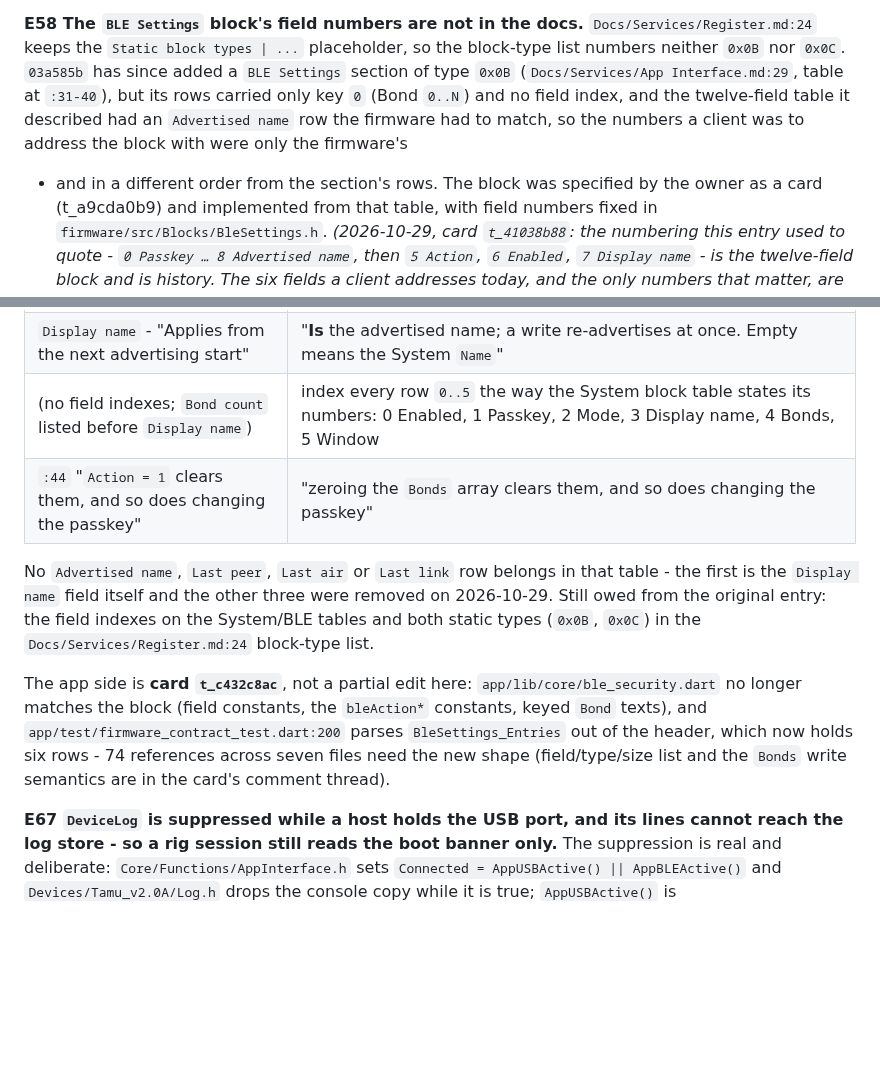
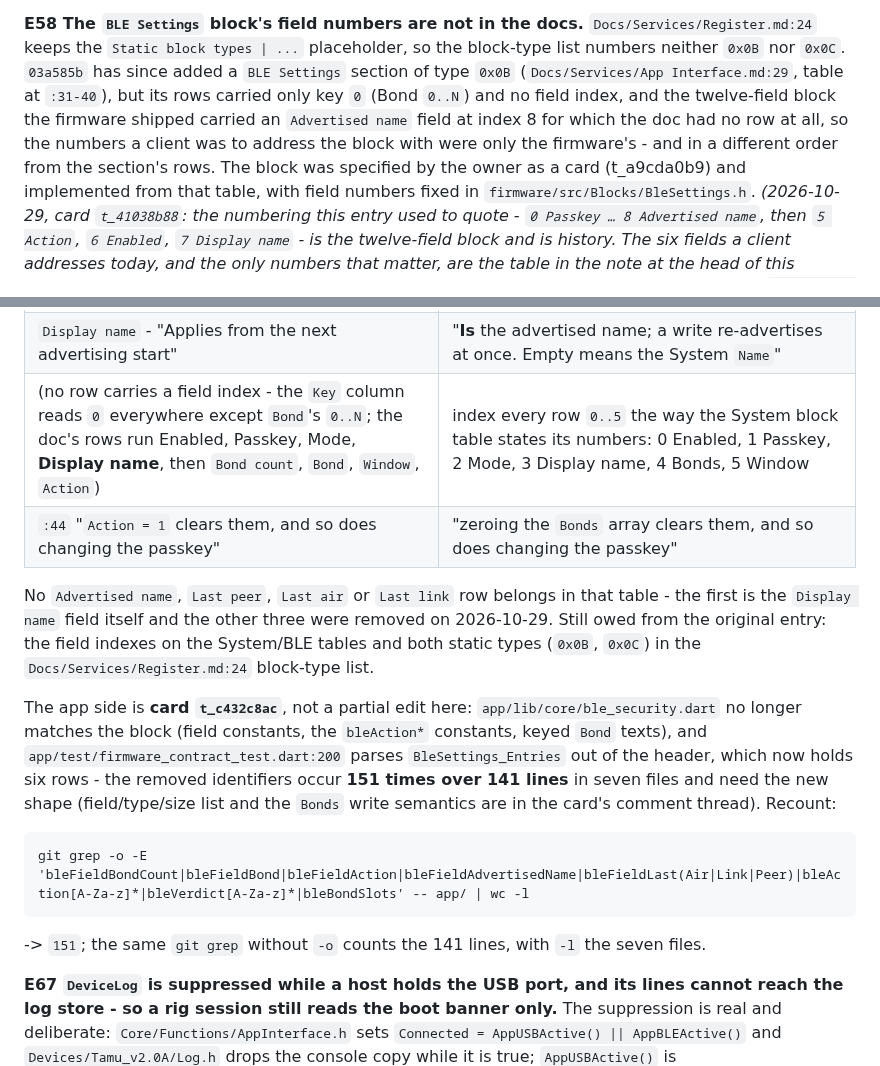
Before and after one commit to AkyirrDFaux/tamu, a Markdown page: Issues.md, 2 parts joined by grey strips. Rendered like a GitHub page; blank space fills up the shorter version.

Commit message:
Issues: E58 states the doc fact the right way round, doc row order and the app reference count made reproducible

```diff
--- a/Issues.md
+++ b/Issues.md
@@ -512,9 +512,9 @@ answers exactly `00 01 02 03 04 05` - fields 6..12 get no reply at all.
 keeps the `Static block types | ...` placeholder, so the block-type list numbers neither `0x0B` nor
 `0x0C`. `03a585b` has since added a `BLE Settings` section of type `0x0B`
 (`Docs/Services/App Interface.md:29`, table at `:31-40`), but its rows carried only key `0` (Bond
-`0..N`) and no field index, and the twelve-field table it described had an `Advertised name` row the
-firmware had to match, so the numbers a client was to address the block with were only the firmware's
-- and in a different order from the section's rows. The
+`0..N`) and no field index, and the twelve-field block the firmware shipped carried an `Advertised
+name` field at index 8 for which the doc had no row at all, so the numbers a client was to address the
+block with were only the firmware's - and in a different order from the section's rows. The
 block was specified by the owner as a card (t_a9cda0b9) and implemented from that table, with field
 numbers fixed in `firmware/src/Blocks/BleSettings.h`.
 *(2026-10-29, card `t_41038b88`: the numbering this entry used to quote - `0 Passkey … 8 Advertised
@@ -889,7 +889,7 @@ against the device read-back in the note at the head of this section:
 | `Window` (`Uint32`, RO) | `Window`, index 5, `Uint32`, 4 B, **`Trigger`** - reads ms left, a write sets the deadline (0 closes) |
 | `Action` (`Enum`, W, "0 opens the pairing window, 1 forgets every bond") | **remove the row.** A window is opened by writing `Window`; forgetting is zeroing `Bonds` |
 | `Display name` - "Applies from the next advertising start" | "**Is** the advertised name; a write re-advertises at once. Empty means the System `Name`" |
-| (no field indexes; `Bond count` listed before `Display name`) | index every row `0..5` the way the System block table states its numbers: 0 Enabled, 1 Passkey, 2 Mode, 3 Display name, 4 Bonds, 5 Window |
+| (no row carries a field index - the `Key` column reads `0` everywhere except `Bond`'s `0..N`; the doc's rows run Enabled, Passkey, Mode, **Display name**, then `Bond count`, `Bond`, `Window`, `Action`) | index every row `0..5` the way the System block table states its numbers: 0 Enabled, 1 Passkey, 2 Mode, 3 Display name, 4 Bonds, 5 Window |
 | `:44` "`Action = 1` clears them, and so does changing the passkey" | "zeroing the `Bonds` array clears them, and so does changing the passkey" |
 
 No `Advertised name`, `Last peer`, `Last air` or `Last link` row belongs in that table - the first is
@@ -900,8 +900,13 @@ the `Docs/Services/Register.md:24` block-type list.
 The app side is **card `t_c432c8ac`**, not a partial edit here: `app/lib/core/ble_security.dart` no
 longer matches the block (field constants, the `bleAction*` constants, keyed `Bond` texts), and
 `app/test/firmware_contract_test.dart:200` parses `BleSettings_Entries` out of the header, which now
-holds six rows - 74 references across seven files need the new shape (field/type/size list and the
-`Bonds` write semantics are in the card's comment thread).
+holds six rows - the removed identifiers occur **151 times over 141 lines** in seven files and need the
+new shape (field/type/size list and the `Bonds` write semantics are in the card's comment thread).
+Recount:
+
+    git grep -o -E 'bleFieldBondCount|bleFieldBond|bleFieldAction|bleFieldAdvertisedName|bleFieldLast(Air|Link|Peer)|bleAction[A-Za-z]*|bleVerdict[A-Za-z]*|bleBondSlots' -- app/ | wc -l
+
+-> `151`; the same `git grep` without `-o` counts the 141 lines, with `-l` the seven files.
 
 
 **E67 `DeviceLog` is suppressed while a host holds the USB port, and its lines cannot reach the log
```
